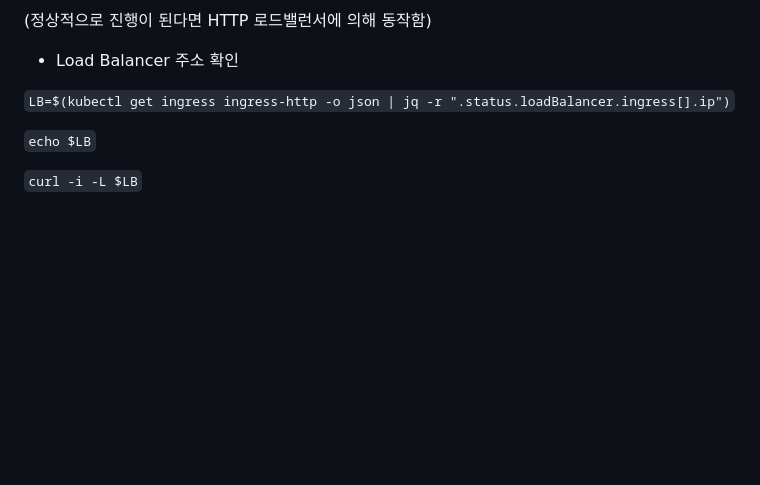
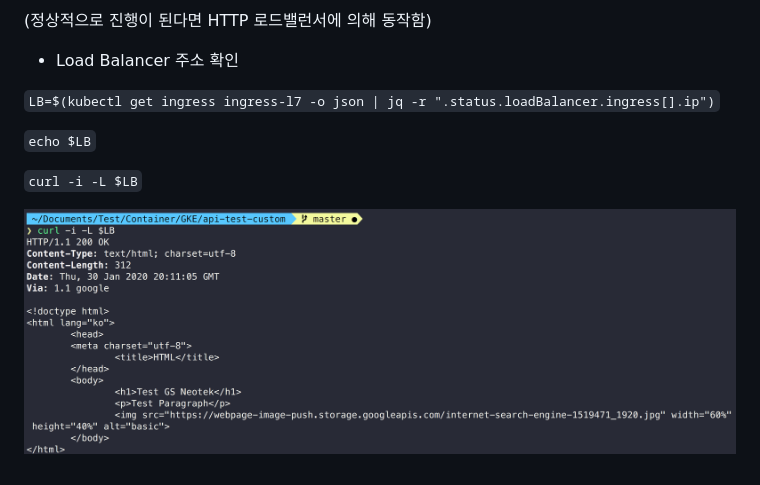
Before and after one commit to toule/gke-k8s-demo, a Markdown page: README.md, the part around one of its changes. Drawn GitHub-style; pictures changed too: images/msa-result.png (added); blank space fills up the shorter version.

```diff
--- a/README.md
+++ b/README.md
@@ -141,8 +141,10 @@
 
 * Load Balancer 주소 확인
 
-`LB=$(kubectl get ingress ingress-http -o json | jq -r ".status.loadBalancer.ingress[].ip")`
+`LB=$(kubectl get ingress ingress-l7 -o json | jq -r ".status.loadBalancer.ingress[].ip")`
 
 `echo $LB`
 
 `curl -i -L $LB`
+
+![result](./images/msa-result.png)
```
Also changed, not shown: other parts of README.md (+3 -3 lines), 15 other files.
